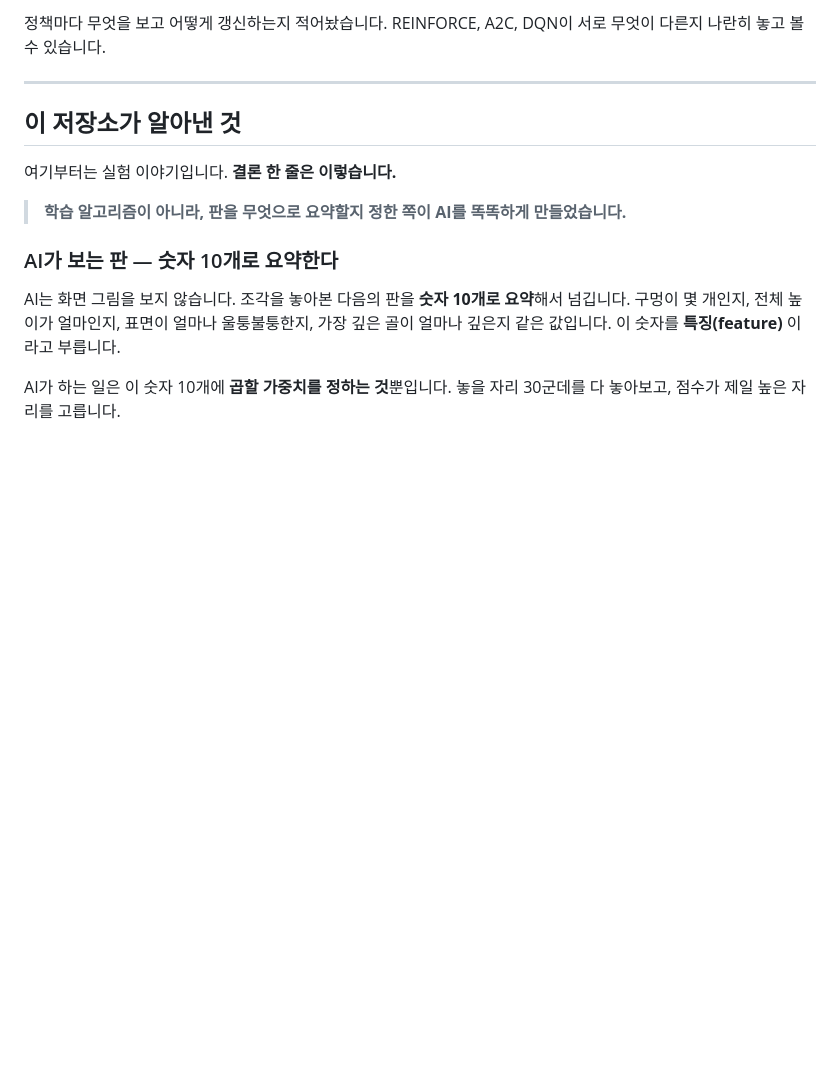
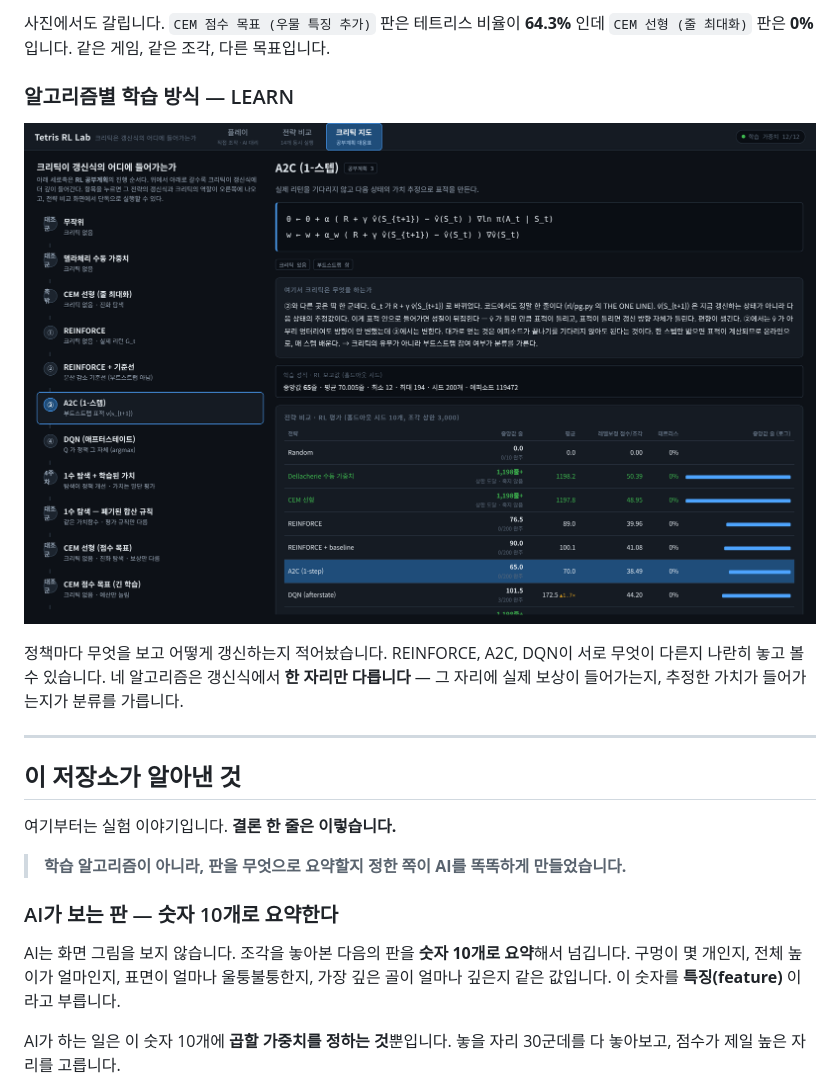
Before and after one commit to RevInqBank/tetris-rl-testbed, a Markdown page: README.md, the part around one of its changes. Drawn GitHub-style; pictures changed too: docs/img/learn.png (added); blank space fills up the shorter version.

```diff
--- a/README.md
+++ b/README.md
@@ -34,5 +44,11 @@
 
-정책마다 무엇을 보고 어떻게 갱신하는지 적어놨습니다. REINFORCE, A2C, DQN이 서로 무엇이 다른지 나란히 놓고 볼 수 있습니다.
+사진에서도 갈립니다. `CEM 점수 목표 (우물 특징 추가)` 판은 테트리스 비율이 **64.3%** 인데 `CEM 선형 (줄 최대화)` 판은 **0%** 입니다. 같은 게임, 같은 조각, 다른 목표입니다.
+
+### 알고리즘별 학습 방식 — LEARN
+
+![크리틱 지도 화면. 알고리즘마다 갱신식과 크리틱의 역할이 카드 형태로 정리돼 있고, 공부계획의 번호와 대응된다.](docs/img/learn.png)
+
+정책마다 무엇을 보고 어떻게 갱신하는지 적어놨습니다. REINFORCE, A2C, DQN이 서로 무엇이 다른지 나란히 놓고 볼 수 있습니다. 네 알고리즘은 갱신식에서 **한 자리만 다릅니다** — 그 자리에 실제 보상이 들어가는지, 추정한 가치가 들어가는지가 분류를 가릅니다.
 
 ---
 
```
Also changed, not shown: other parts of README.md (+17 -7 lines), docs/img/arena.png (added), docs/img/play.png (added), 2 other files.
